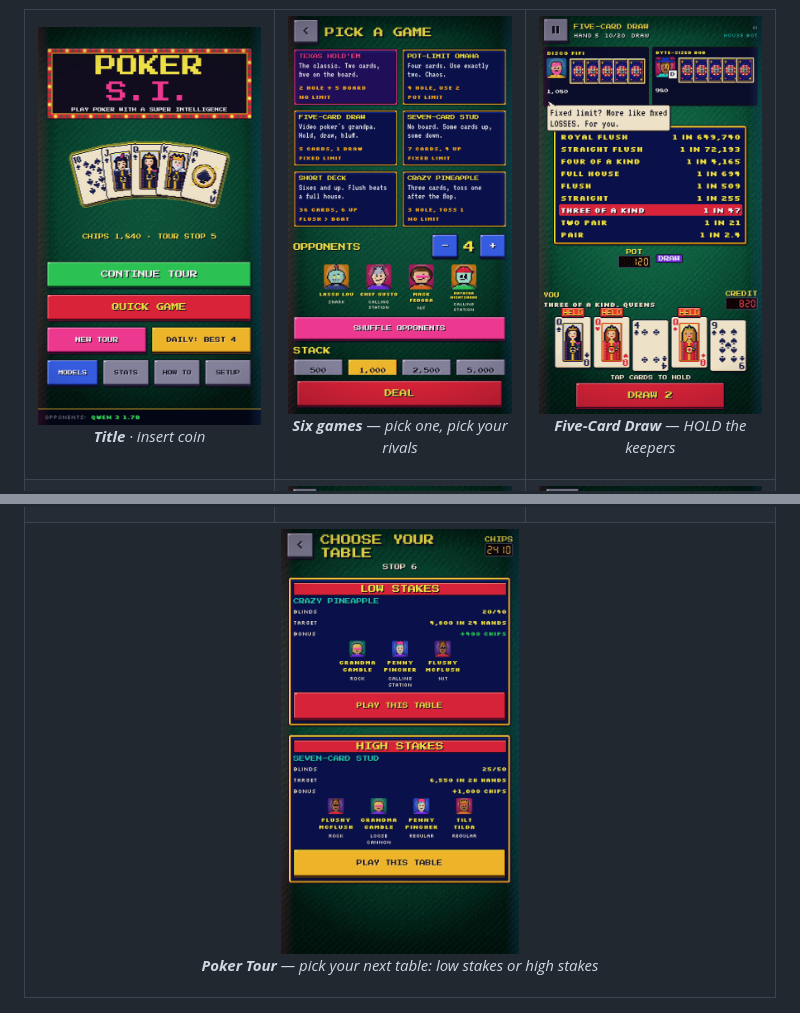
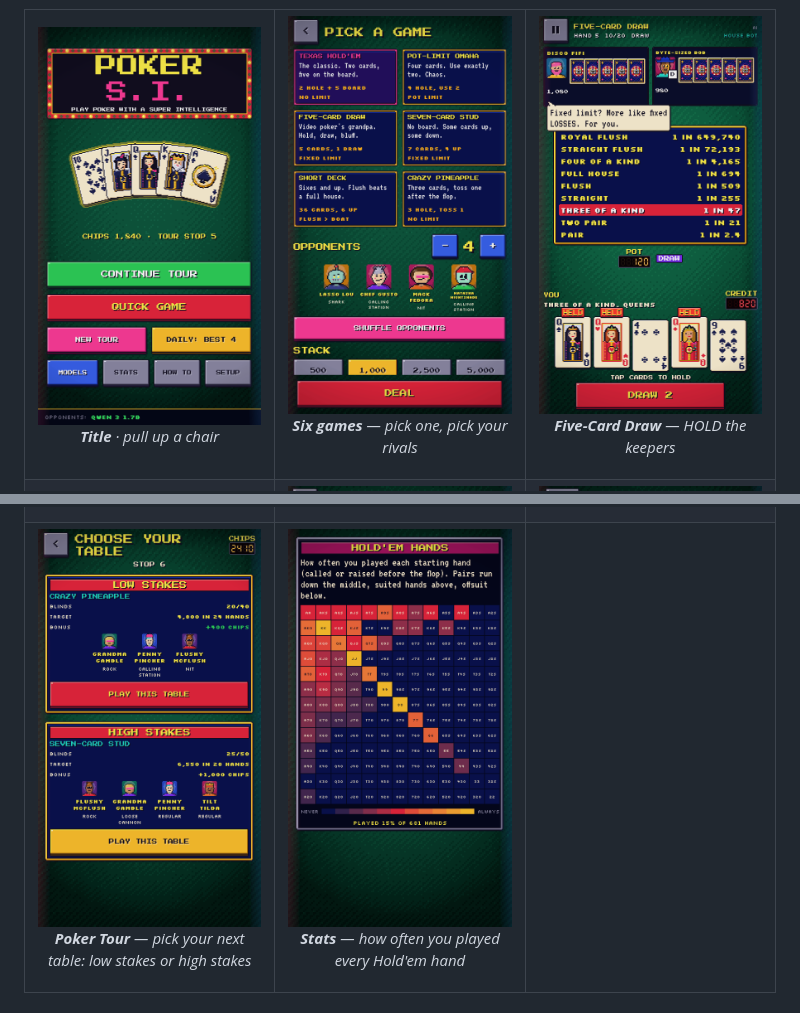
Before and after one commit to bradflaugher/PokerSI, a Markdown page: README.md, 2 parts joined by grey strips. Drawn GitHub-style; pictures changed too: docs/screenshots/stats.png (added).

Commit message:
Release notes and a hand-chart screenshot (#14)
* Release notes: faster play, bubbles, hand chart

Co-Authored-By: Claude Opus 5.5 (1M context) <noreply@anthropic.com>

* Screenshots: the Hold'em hand chart on tablets and in the README

Co-Authored-By: Claude Opus 5.5 (1M context) <noreply@anthropic.com>

* Drop the "insert coin" captions: the title shot is now PULL UP A CHAIR

Co-Authored-By: Claude Opus 5.5 (1M context) <noreply@anthropic.com>

---------

Co-authored-by: Claude Opus 5.5 (1M context) <noreply@anthropic.com>

```diff
--- a/README.md
+++ b/README.md
@@ -19,7 +19,7 @@ download a model.
 
 <table>
   <tr>
-    <td align="center" width="33%"><img src="docs/screenshots/title.png" alt="Title screen"><p><em><b>Title</b> · insert coin</em></p></td>
+    <td align="center" width="33%"><img src="docs/screenshots/title.png" alt="Title screen"><p><em><b>Title</b> · pull up a chair</em></p></td>
     <td align="center" width="33%"><img src="docs/screenshots/picker.png" alt="Game picker"><p><em><b>Six games</b> — pick one, pick your rivals</em></p></td>
     <td align="center" width="33%"><img src="docs/screenshots/draw.png" alt="Five-Card Draw with HOLD buttons"><p><em><b>Five-Card Draw</b> — HOLD the keepers</em></p></td>
   </tr>
@@ -29,10 +29,9 @@ download a model.
     <td align="center" width="33%"><img src="docs/screenshots/models.png" alt="Models screen"><p><em><b>Models</b> — download one, or bring your own GGUF</em></p></td>
   </tr>
   <tr>
-    <td align="center" colspan="3">
-      <img src="docs/screenshots/tour.png" alt="Poker Tour: choose your next table" width="33%">
-      <p><em><b>Poker Tour</b> — pick your next table: low stakes or high stakes</em></p>
-    </td>
+    <td align="center"><img src="docs/screenshots/tour.png" alt="Poker Tour: choose your next table"><p><em><b>Poker Tour</b> — pick your next table: low stakes or high stakes</em></p></td>
+    <td align="center"><img src="docs/screenshots/stats.png" alt="Stats: a 13 by 13 chart of how often you played each Hold'em starting hand"><p><em><b>Stats</b> — how often you played every Hold'em hand</em></p></td>
+    <td></td>
   </tr>
 </table>
 
```
Also changed, not shown: AGENTS.md (+1 -1 lines), 5 other files.
